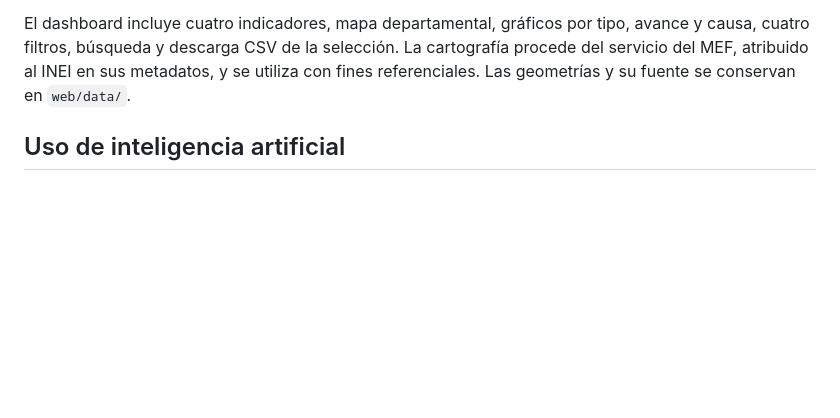
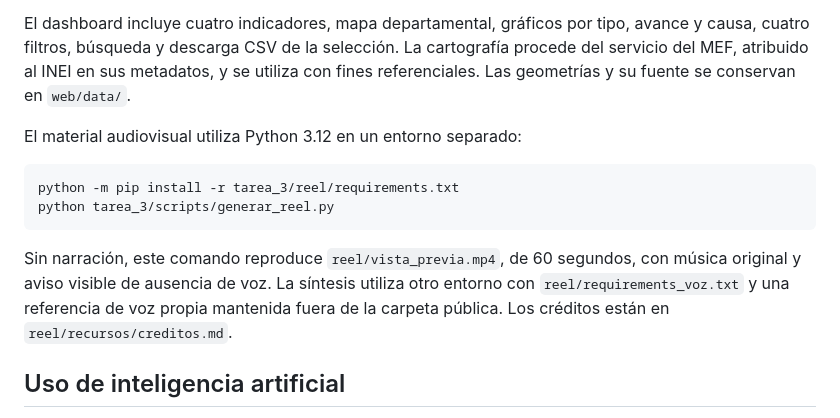
Before and after one commit to bocchienjoyer/python_intermedio, a Markdown page: tarea_3/README.md, the part around the change. Drawn GitHub-style; blank space fills up the shorter version.

Commit message:
T3: documentar reproducción de la maqueta audiovisual

````diff
--- a/tarea_3/README.md
+++ b/tarea_3/README.md
@@ -55,6 +55,15 @@ Abrir `http://localhost:8000`. Si ya se dispone de los originales, procesamiento
 
 El dashboard incluye cuatro indicadores, mapa departamental, gráficos por tipo, avance y causa, cuatro filtros, búsqueda y descarga CSV de la selección. La cartografía procede del servicio del MEF, atribuido al INEI en sus metadatos, y se utiliza con fines referenciales. Las geometrías y su fuente se conservan en `web/data/`.
 
+El material audiovisual utiliza Python 3.12 en un entorno separado:
+
+```console
+python -m pip install -r tarea_3/reel/requirements.txt
+python tarea_3/scripts/generar_reel.py
+```
+
+Sin narración, este comando reproduce `reel/vista_previa.mp4`, de 60 segundos, con música original y aviso visible de ausencia de voz. La síntesis utiliza otro entorno con `reel/requirements_voz.txt` y una referencia de voz propia mantenida fuera de la carpeta pública. Los créditos están en `reel/recursos/creditos.md`.
+
 ## Uso de inteligencia artificial
 
 Se utilizó IA para explorar bibliografía, desarrollar el código y apoyar la redacción. Los resultados publicados se calculan a partir de archivos oficiales y se contrastan con el informe y los controles de calidad. Las interpretaciones se limitan a lo que permiten los datos.
````
